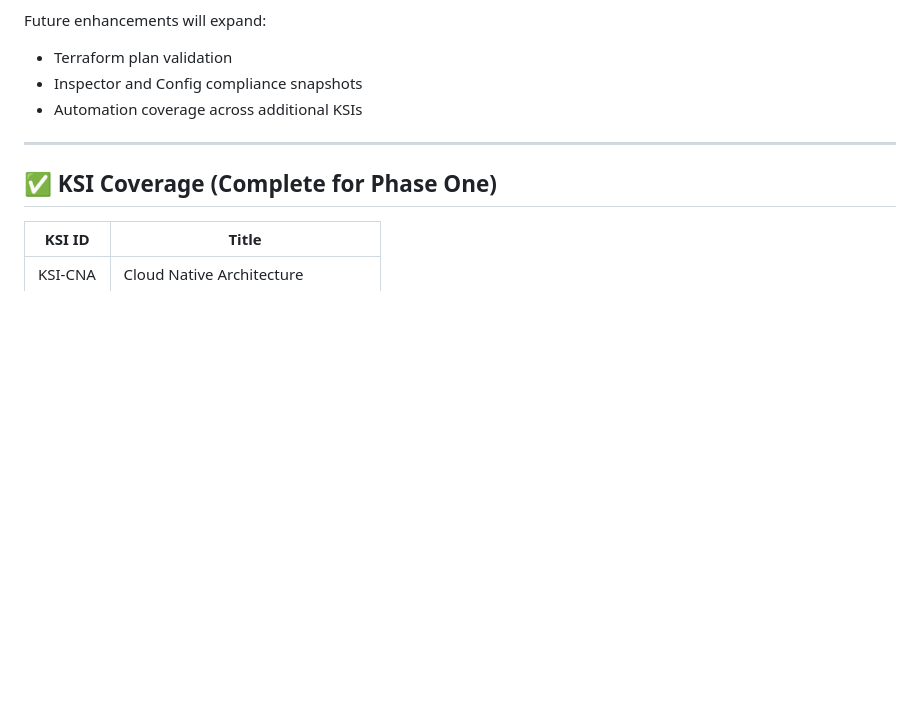
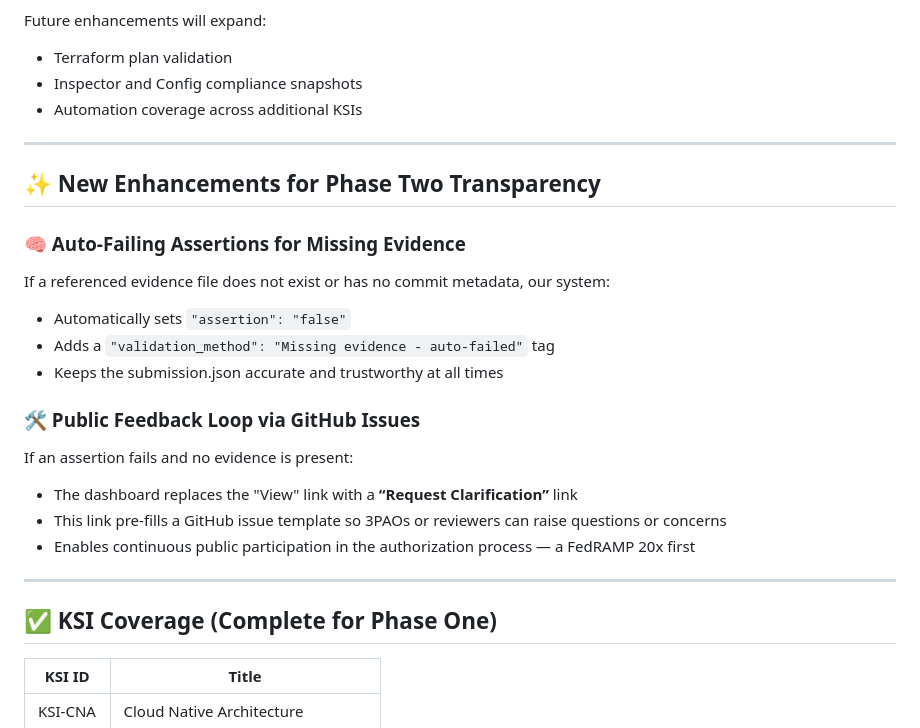
Before and after one commit to Meridian-Knowledge-Solutions/fedramp_20x_public_submission, a Markdown page: README.md, the part around the change printed below. Rendered like a GitHub page; blank space fills up the shorter version.

Commit message:
Update README.md
Automatic assertion-fail logic for missing evidence

Public “Request Clarification” GitHub issue link for failed validations

Everything clearly documented for 3PAOs and PMO reviewers

```diff
--- a/README.md
+++ b/README.md
@@ -114,6 +112,22 @@ Future enhancements will expand:
 
 ---
 
+## ✨ New Enhancements for Phase Two Transparency
+
+### 🧠 Auto-Failing Assertions for Missing Evidence
+If a referenced evidence file does not exist or has no commit metadata, our system:
+- Automatically sets `"assertion": "false"`
+- Adds a `"validation_method": "Missing evidence - auto-failed"` tag
+- Keeps the submission.json accurate and trustworthy at all times
+
+### 🛠 Public Feedback Loop via GitHub Issues
+If an assertion fails and no evidence is present:
+- The dashboard replaces the "View" link with a **“Request Clarification”** link
+- This link pre-fills a GitHub issue template so 3PAOs or reviewers can raise questions or concerns
+- Enables continuous public participation in the authorization process — a FedRAMP 20x first
+
+---
+
 ## ✅ KSI Coverage (Complete for Phase One)
 
 | KSI ID     | Title                                |
```
Also changed, not shown: other parts of README.md (+0 -2 lines).
